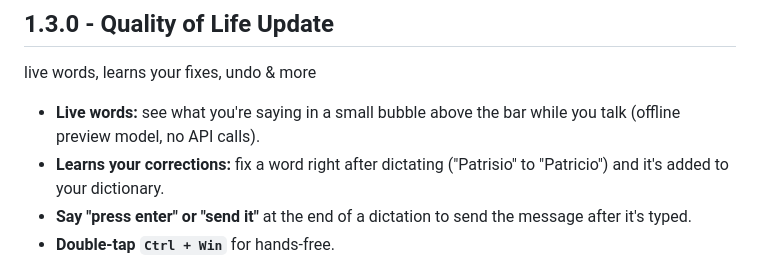
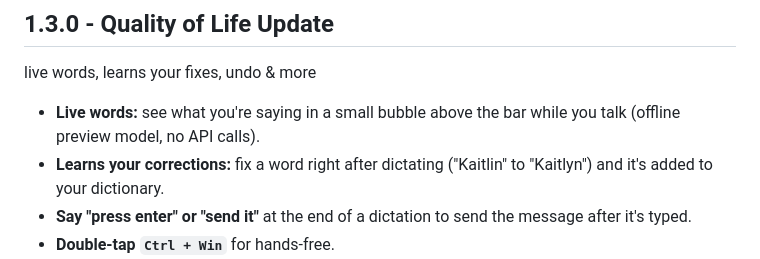
Before and after one commit to undeadhuman37/aqua-lite, a Markdown page: CHANGELOG.md, the part around the change. GitHub-like rendering.

```diff
--- a/CHANGELOG.md
+++ b/CHANGELOG.md
@@ -30,7 +30,7 @@ new app icon and a "Report a problem" button
 ## 1.3.0 - Quality of Life Update
 live words, learns your fixes, undo & more
 - **Live words:** see what you're saying in a small bubble above the bar while you talk (offline preview model, no API calls).
-- **Learns your corrections:** fix a word right after dictating ("Patrisio" to "Patricio") and it's added to your dictionary.
+- **Learns your corrections:** fix a word right after dictating ("Kaitlin" to "Kaitlyn") and it's added to your dictionary.
 - **Say "press enter" or "send it"** at the end of a dictation to send the message after it's typed.
 - **Double-tap `Ctrl + Win`** for hands-free.
 - **Hands-free stops by itself** after 8 seconds of silence (change it in Settings).
```
Also changed, not shown: README.md (+1 -1 lines), docs/flow-bar.png, 4 other files.
